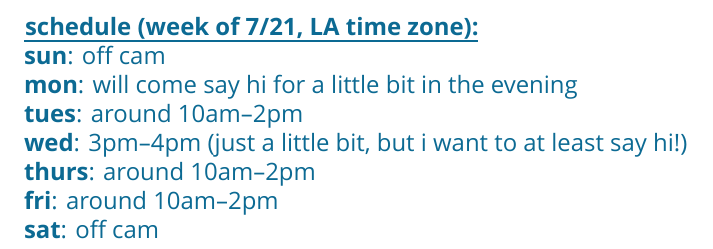
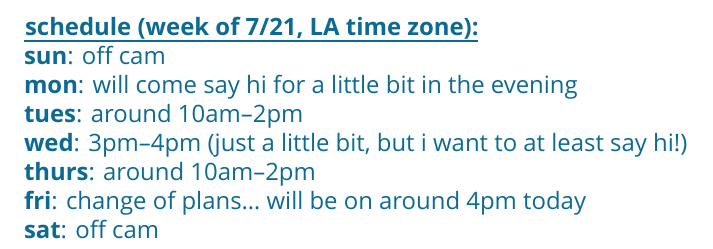
Before and after one commit to snowwjack/snoww-public, a LaTeX document (schedule/schedule.tex): part of the page, cut so that both start at the same text. Compiled offline with XeLaTeX; a missing font is replaced by an installed copy or a similar font.

Commit message:
Update schedule

```diff
--- a/schedule/schedule.tex
+++ b/schedule/schedule.tex
@@ -35,7 +35,7 @@
 	\textbf{tues}: around 10am--2pm\\
 	\textbf{wed}: 3pm--4pm (just a little bit, but i want to at least say hi!)\\
 	\textbf{thurs}: around 10am--2pm\\
-	\textbf{fri}: around 10am--2pm\\
+	\textbf{fri}: change of plans\ldots\ will be on around 4pm today\\
 	\textbf{sat}: off cam
 
 \end{document}
```
Also changed, not shown: schedule/schedule-1.png, schedule/schedule.pdf, 4 other files.
